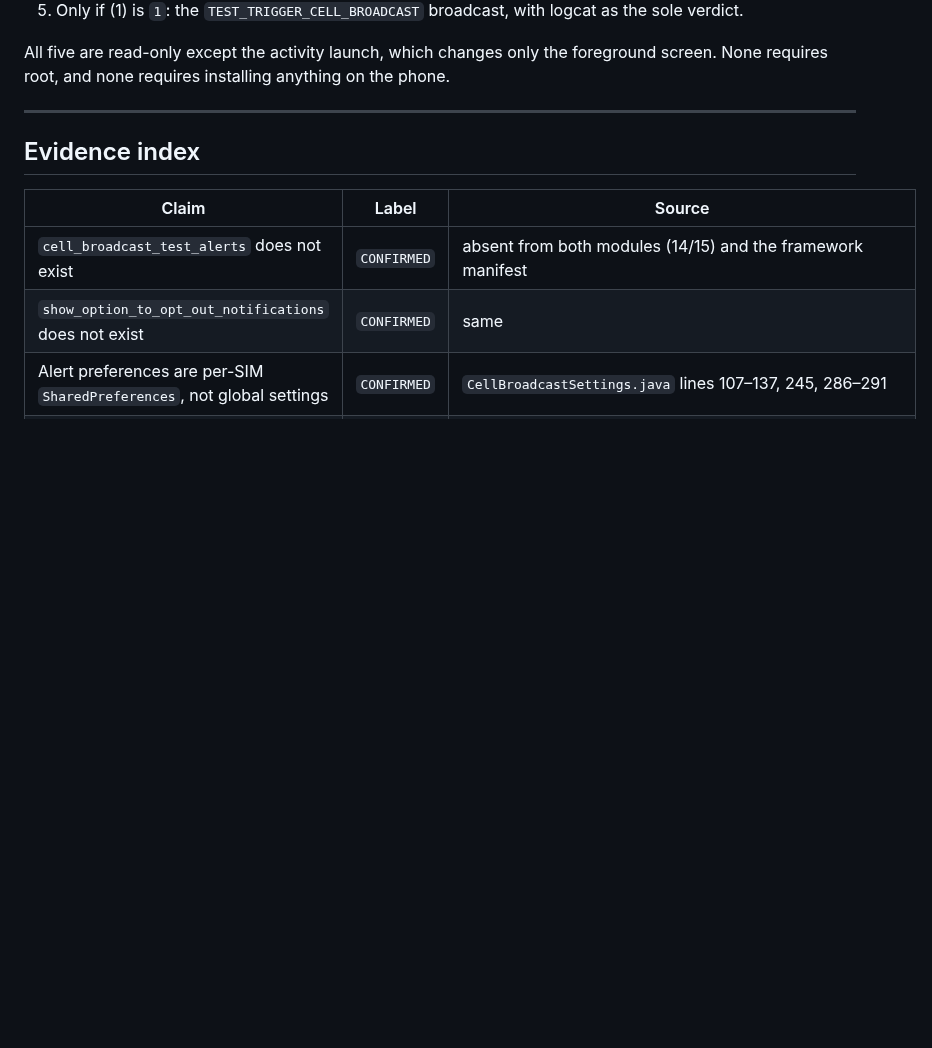
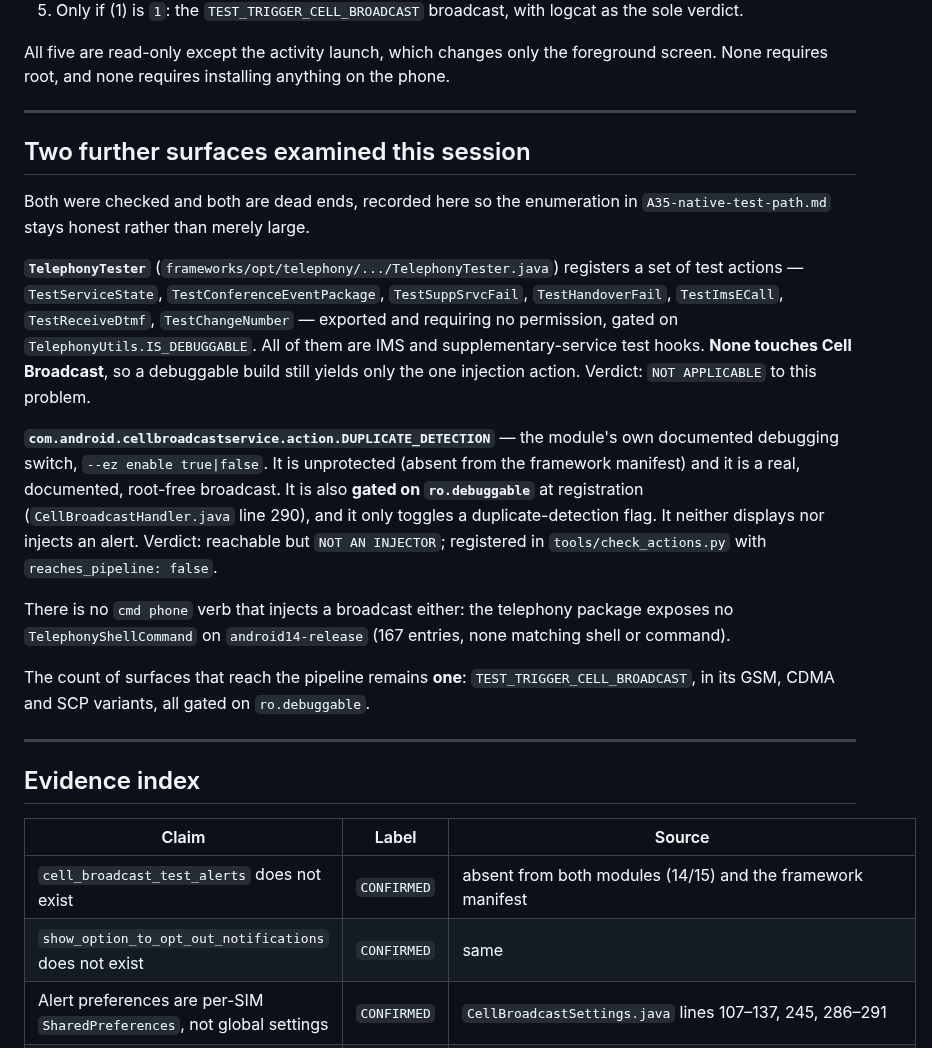
Before and after one commit to tirodz/Emergency-Simulator-, a Markdown page: docs/stock-device/proposed-native-actions-tested.md, the part around the change. GitHub-like rendering; blank space fills up the shorter version.

Commit message:
docs: record TelephonyTester and DUPLICATE_DETECTION as examined dead ends

```diff
--- a/docs/stock-device/proposed-native-actions-tested.md
+++ b/docs/stock-device/proposed-native-actions-tested.md
@@ -134,6 +134,33 @@ requires root, and none requires installing anything on the phone.
 
 ---
 
+## Two further surfaces examined this session
+
+Both were checked and both are dead ends, recorded here so the enumeration in
+`A35-native-test-path.md` stays honest rather than merely large.
+
+**`TelephonyTester`** (`frameworks/opt/telephony/.../TelephonyTester.java`) registers a set of
+test actions — `TestServiceState`, `TestConferenceEventPackage`, `TestSuppSrvcFail`,
+`TestHandoverFail`, `TestImsECall`, `TestReceiveDtmf`, `TestChangeNumber` — exported and requiring no
+permission, gated on `TelephonyUtils.IS_DEBUGGABLE`. All of them are IMS and supplementary-service
+test hooks. **None touches Cell Broadcast**, so a debuggable build still yields only the one
+injection action. Verdict: `NOT APPLICABLE` to this problem.
+
+**`com.android.cellbroadcastservice.action.DUPLICATE_DETECTION`** — the module's own documented
+debugging switch, `--ez enable true|false`. It is unprotected (absent from the framework manifest)
+and it is a real, documented, root-free broadcast. It is also **gated on `ro.debuggable`** at
+registration (`CellBroadcastHandler.java` line 290), and it only toggles a duplicate-detection flag.
+It neither displays nor injects an alert. Verdict: reachable but `NOT AN INJECTOR`; registered in
+`tools/check_actions.py` with `reaches_pipeline: false`.
+
+There is no `cmd phone` verb that injects a broadcast either: the telephony package exposes no
+`TelephonyShellCommand` on `android14-release` (167 entries, none matching shell or command).
+
+The count of surfaces that reach the pipeline remains **one**: `TEST_TRIGGER_CELL_BROADCAST`, in its
+GSM, CDMA and SCP variants, all gated on `ro.debuggable`.
+
+---
+
 ## Evidence index
 
 | Claim | Label | Source |
```
